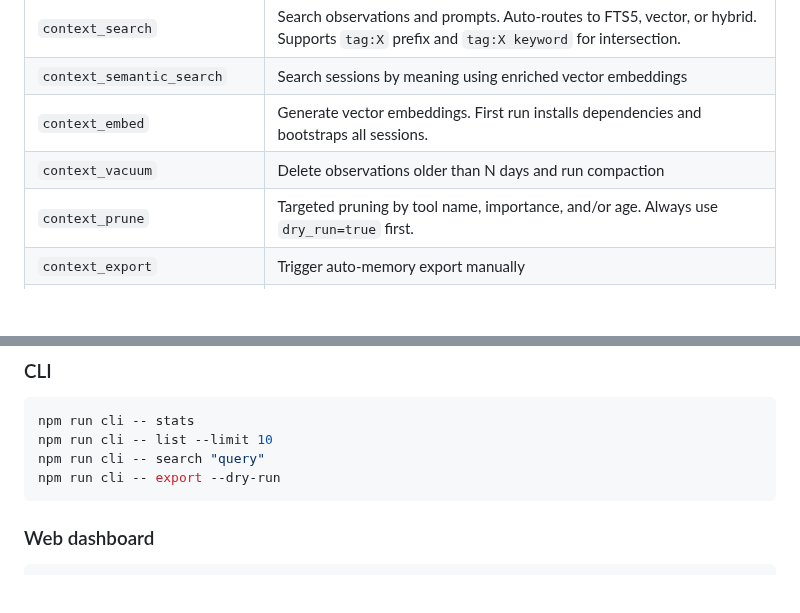
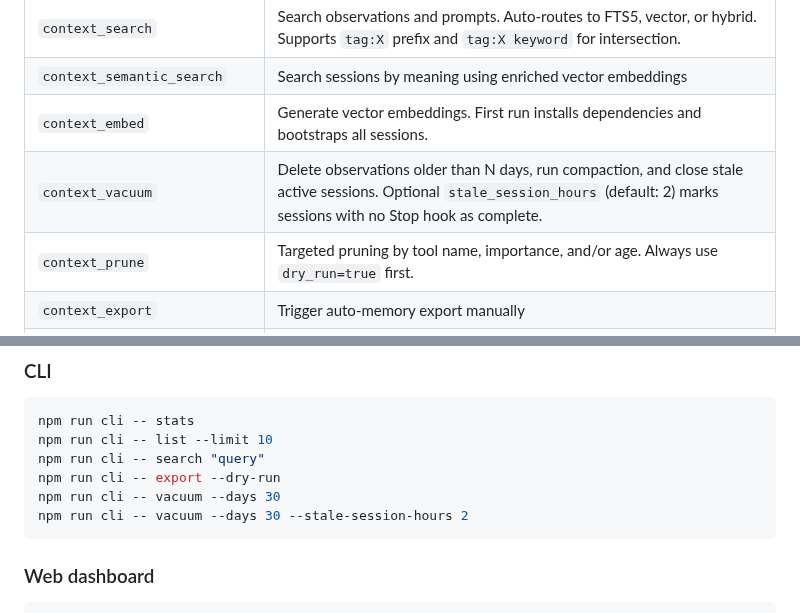
Before and after one commit to mrlesmithjr/claude-context-manager, a Markdown page: README.md, 2 parts joined by grey strips. GitHub-like rendering; blank space fills up the shorter version.

Commit message:
docs: update README and CLAUDE.md for v0.8.37 stale session GC, refs #54

````diff
--- a/README.md
+++ b/README.md
@@ -92,7 +92,7 @@ Place variables in `~/.claude-context/.env`. All hooks and the stdio MCP server
 | `context_search` | Search observations and prompts. Auto-routes to FTS5, vector, or hybrid. Supports `tag:X` prefix and `tag:X keyword` for intersection. |
 | `context_semantic_search` | Search sessions by meaning using enriched vector embeddings |
 | `context_embed` | Generate vector embeddings. First run installs dependencies and bootstraps all sessions. |
-| `context_vacuum` | Delete observations older than N days and run compaction |
+| `context_vacuum` | Delete observations older than N days, run compaction, and close stale active sessions. Optional `stale_session_hours` (default: 2) marks sessions with no Stop hook as complete. |
 | `context_prune` | Targeted pruning by tool name, importance, and/or age. Always use `dry_run=true` first. |
 | `context_export` | Trigger auto-memory export manually |
 | `context_memory_audit` | Scan for orphaned memory directories |
@@ -193,6 +193,8 @@ npm run cli -- stats
 npm run cli -- list --limit 10
 npm run cli -- search "query"
 npm run cli -- export --dry-run
+npm run cli -- vacuum --days 30
+npm run cli -- vacuum --days 30 --stale-session-hours 2
 ```
 
 ### Web dashboard
````
Also changed, not shown: CLAUDE.md (+17 -1 lines).
